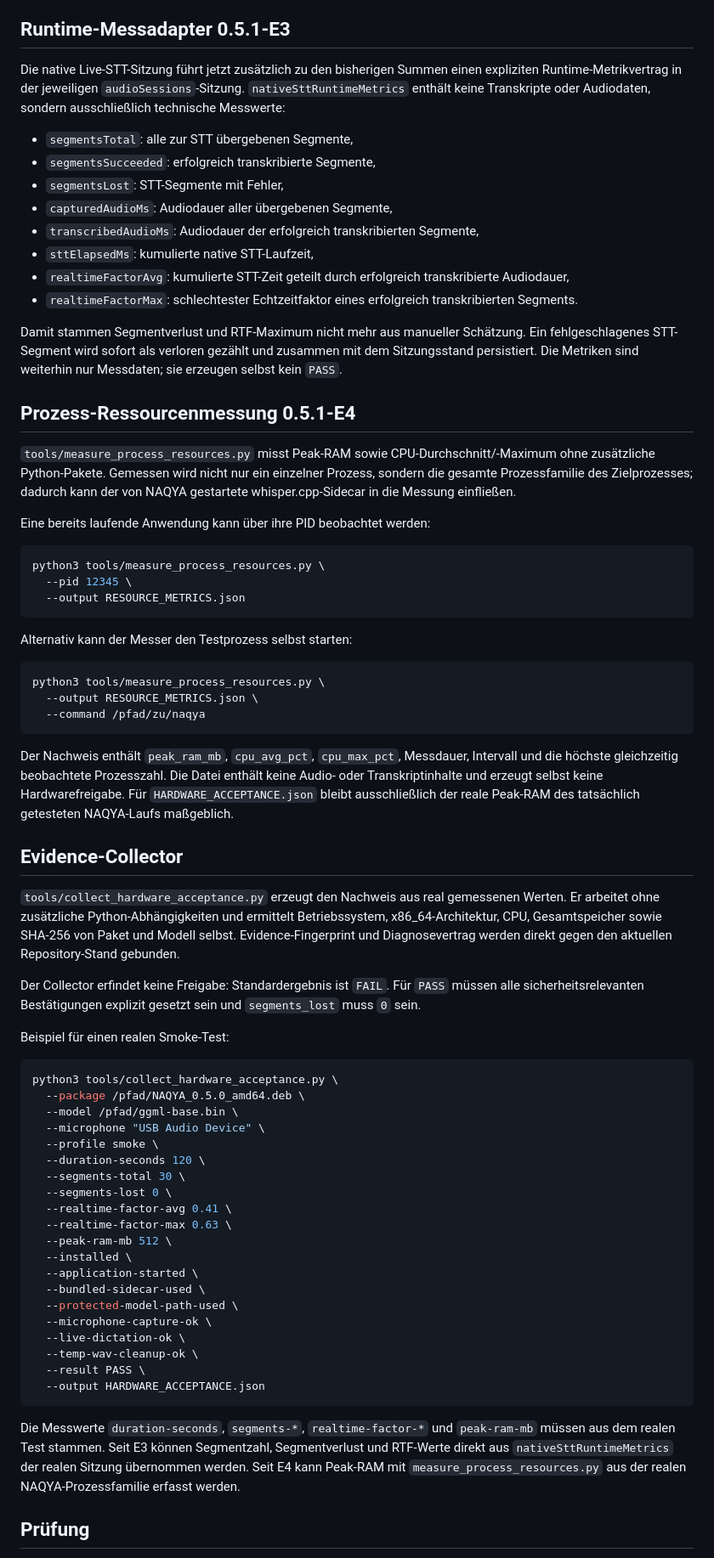
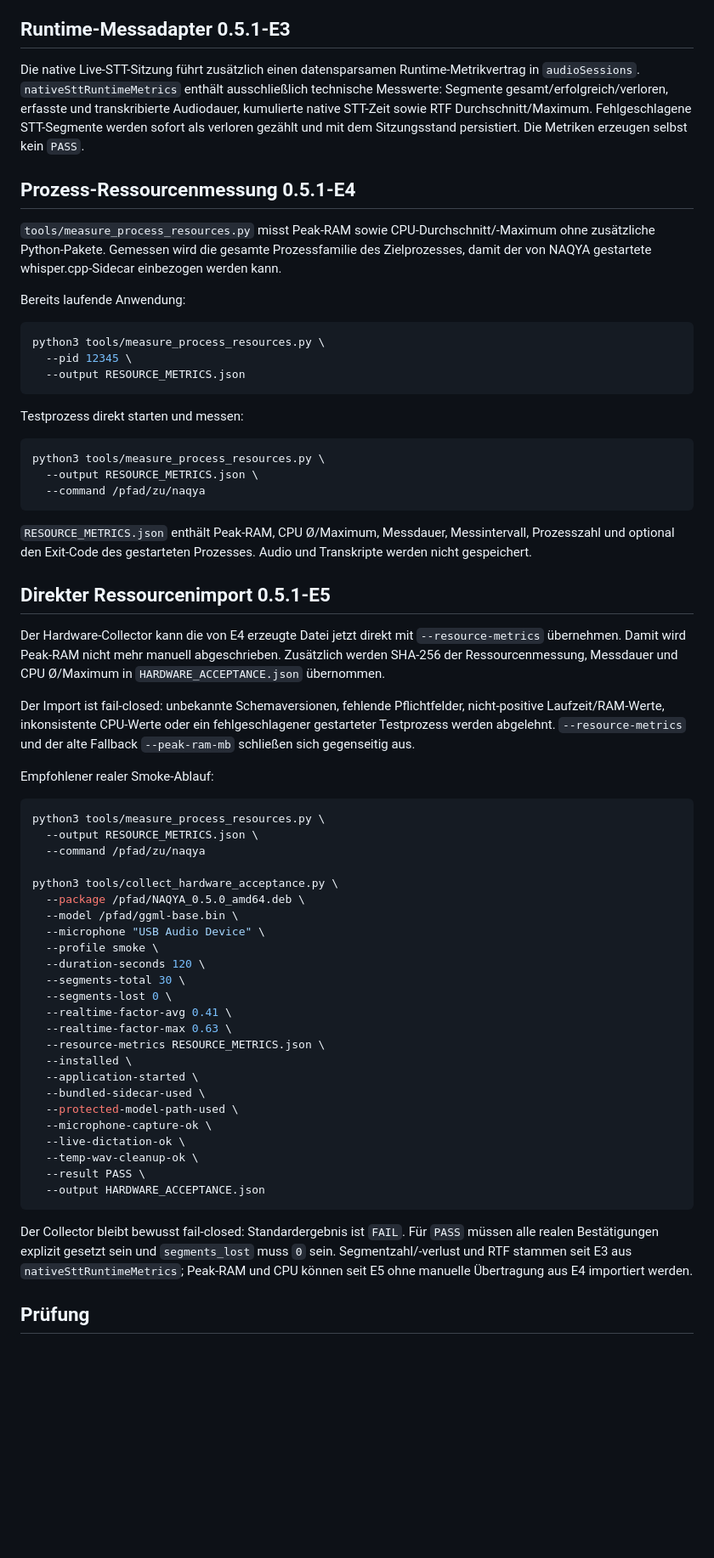
Before and after one commit to provoware/naqya-memo, a Markdown page: docs/HARDWARE_ACCEPTANCE.md, the part around one of its changes. Shown at 85% size. GitHub-like rendering; blank space fills up the shorter version.

Commit message:
docs(e5): automatischen Ressourcenimport dokumentieren

````diff
--- a/docs/HARDWARE_ACCEPTANCE.md
+++ b/docs/HARDWARE_ACCEPTANCE.md
@@ -18,24 +18,13 @@ Ein `PASS` ist nur zulässig, wenn Paketinstallation und App-Start bestätigt si
 
 ## Runtime-Messadapter 0.5.1-E3
 
-Die native Live-STT-Sitzung führt jetzt zusätzlich zu den bisherigen Summen einen expliziten Runtime-Metrikvertrag in der jeweiligen `audioSessions`-Sitzung. `nativeSttRuntimeMetrics` enthält keine Transkripte oder Audiodaten, sondern ausschließlich technische Messwerte:
-
-- `segmentsTotal`: alle zur STT übergebenen Segmente,
-- `segmentsSucceeded`: erfolgreich transkribierte Segmente,
-- `segmentsLost`: STT-Segmente mit Fehler,
-- `capturedAudioMs`: Audiodauer aller übergebenen Segmente,
-- `transcribedAudioMs`: Audiodauer der erfolgreich transkribierten Segmente,
-- `sttElapsedMs`: kumulierte native STT-Laufzeit,
-- `realtimeFactorAvg`: kumulierte STT-Zeit geteilt durch erfolgreich transkribierte Audiodauer,
-- `realtimeFactorMax`: schlechtester Echtzeitfaktor eines erfolgreich transkribierten Segments.
-
-Damit stammen Segmentverlust und RTF-Maximum nicht mehr aus manueller Schätzung. Ein fehlgeschlagenes STT-Segment wird sofort als verloren gezählt und zusammen mit dem Sitzungsstand persistiert. Die Metriken sind weiterhin nur Messdaten; sie erzeugen selbst kein `PASS`.
+Die native Live-STT-Sitzung führt zusätzlich einen datensparsamen Runtime-Metrikvertrag in `audioSessions`. `nativeSttRuntimeMetrics` enthält ausschließlich technische Messwerte: Segmente gesamt/erfolgreich/verloren, erfasste und transkribierte Audiodauer, kumulierte native STT-Zeit sowie RTF Durchschnitt/Maximum. Fehlgeschlagene STT-Segmente werden sofort als verloren gezählt und mit dem Sitzungsstand persistiert. Die Metriken erzeugen selbst kein `PASS`.
 
 ## Prozess-Ressourcenmessung 0.5.1-E4
 
-`tools/measure_process_resources.py` misst Peak-RAM sowie CPU-Durchschnitt/-Maximum ohne zusätzliche Python-Pakete. Gemessen wird nicht nur ein einzelner Prozess, sondern die gesamte Prozessfamilie des Zielprozesses; dadurch kann der von NAQYA gestartete whisper.cpp-Sidecar in die Messung einfließen.
+`tools/measure_process_resources.py` misst Peak-RAM sowie CPU-Durchschnitt/-Maximum ohne zusätzliche Python-Pakete. Gemessen wird die gesamte Prozessfamilie des Zielprozesses, damit der von NAQYA gestartete whisper.cpp-Sidecar einbezogen werden kann.
 
-Eine bereits laufende Anwendung kann über ihre PID beobachtet werden:
+Bereits laufende Anwendung:
 
 ```bash
 python3 tools/measure_process_resources.py \
@@ -43,7 +32,7 @@ python3 tools/measure_process_resources.py \
   --output RESOURCE_METRICS.json
 ```
 
-Alternativ kann der Messer den Testprozess selbst starten:
+Testprozess direkt starten und messen:
 
 ```bash
 python3 tools/measure_process_resources.py \
@@ -51,17 +40,21 @@ python3 tools/measure_process_resources.py \
   --command /pfad/zu/naqya
 ```
 
-Der Nachweis enthält `peak_ram_mb`, `cpu_avg_pct`, `cpu_max_pct`, Messdauer, Intervall und die höchste gleichzeitig beobachtete Prozesszahl. Die Datei enthält keine Audio- oder Transkriptinhalte und erzeugt selbst keine Hardwarefreigabe. Für `HARDWARE_ACCEPTANCE.json` bleibt ausschließlich der reale Peak-RAM des tatsächlich getesteten NAQYA-Laufs maßgeblich.
+`RESOURCE_METRICS.json` enthält Peak-RAM, CPU Ø/Maximum, Messdauer, Messintervall, Prozesszahl und optional den Exit-Code des gestarteten Prozesses. Audio und Transkripte werden nicht gespeichert.
 
-## Evidence-Collector
+## Direkter Ressourcenimport 0.5.1-E5
 
-`tools/collect_hardware_acceptance.py` erzeugt den Nachweis aus real gemessenen Werten. Er arbeitet ohne zusätzliche Python-Abhängigkeiten und ermittelt Betriebssystem, x86_64-Architektur, CPU, Gesamtspeicher sowie SHA-256 von Paket und Modell selbst. Evidence-Fingerprint und Diagnosevertrag werden direkt gegen den aktuellen Repository-Stand gebunden.
+Der Hardware-Collector kann die von E4 erzeugte Datei jetzt direkt mit `--resource-metrics` übernehmen. Damit wird Peak-RAM nicht mehr manuell abgeschrieben. Zusätzlich werden SHA-256 der Ressourcenmessung, Messdauer und CPU Ø/Maximum in `HARDWARE_ACCEPTANCE.json` übernommen.
 
-Der Collector erfindet keine Freigabe: Standardergebnis ist `FAIL`. Für `PASS` müssen alle sicherheitsrelevanten Bestätigungen explizit gesetzt sein und `segments_lost` muss `0` sein.
+Der Import ist fail-closed: unbekannte Schemaversionen, fehlende Pflichtfelder, nicht-positive Laufzeit/RAM-Werte, inkonsistente CPU-Werte oder ein fehlgeschlagener gestarteter Testprozess werden abgelehnt. `--resource-metrics` und der alte Fallback `--peak-ram-mb` schließen sich gegenseitig aus.
 
-Beispiel für einen realen Smoke-Test:
+Empfohlener realer Smoke-Ablauf:
 
 ```bash
+python3 tools/measure_process_resources.py \
+  --output RESOURCE_METRICS.json \
+  --command /pfad/zu/naqya
+
 python3 tools/collect_hardware_acceptance.py \
   --package /pfad/NAQYA_0.5.0_amd64.deb \
   --model /pfad/ggml-base.bin \
@@ -72,7 +65,7 @@ python3 tools/collect_hardware_acceptance.py \
   --segments-lost 0 \
   --realtime-factor-avg 0.41 \
   --realtime-factor-max 0.63 \
-  --peak-ram-mb 512 \
+  --resource-metrics RESOURCE_METRICS.json \
   --installed \
   --application-started \
   --bundled-sidecar-used \
@@ -84,7 +77,7 @@ python3 tools/collect_hardware_acceptance.py \
   --output HARDWARE_ACCEPTANCE.json
 ```
 
-Die Messwerte `duration-seconds`, `segments-*`, `realtime-factor-*` und `peak-ram-mb` müssen aus dem realen Test stammen. Seit E3 können Segmentzahl, Segmentverlust und RTF-Werte direkt aus `nativeSttRuntimeMetrics` der realen Sitzung übernommen werden. Seit E4 kann Peak-RAM mit `measure_process_resources.py` aus der realen NAQYA-Prozessfamilie erfasst werden.
+Der Collector bleibt bewusst fail-closed: Standardergebnis ist `FAIL`. Für `PASS` müssen alle realen Bestätigungen explizit gesetzt sein und `segments_lost` muss `0` sein. Segmentzahl/-verlust und RTF stammen seit E3 aus `nativeSttRuntimeMetrics`; Peak-RAM und CPU können seit E5 ohne manuelle Übertragung aus E4 importiert werden.
 
 ## Prüfung
 
````
Also changed, not shown: other parts of docs/HARDWARE_ACCEPTANCE.md (+1 -1 lines).
